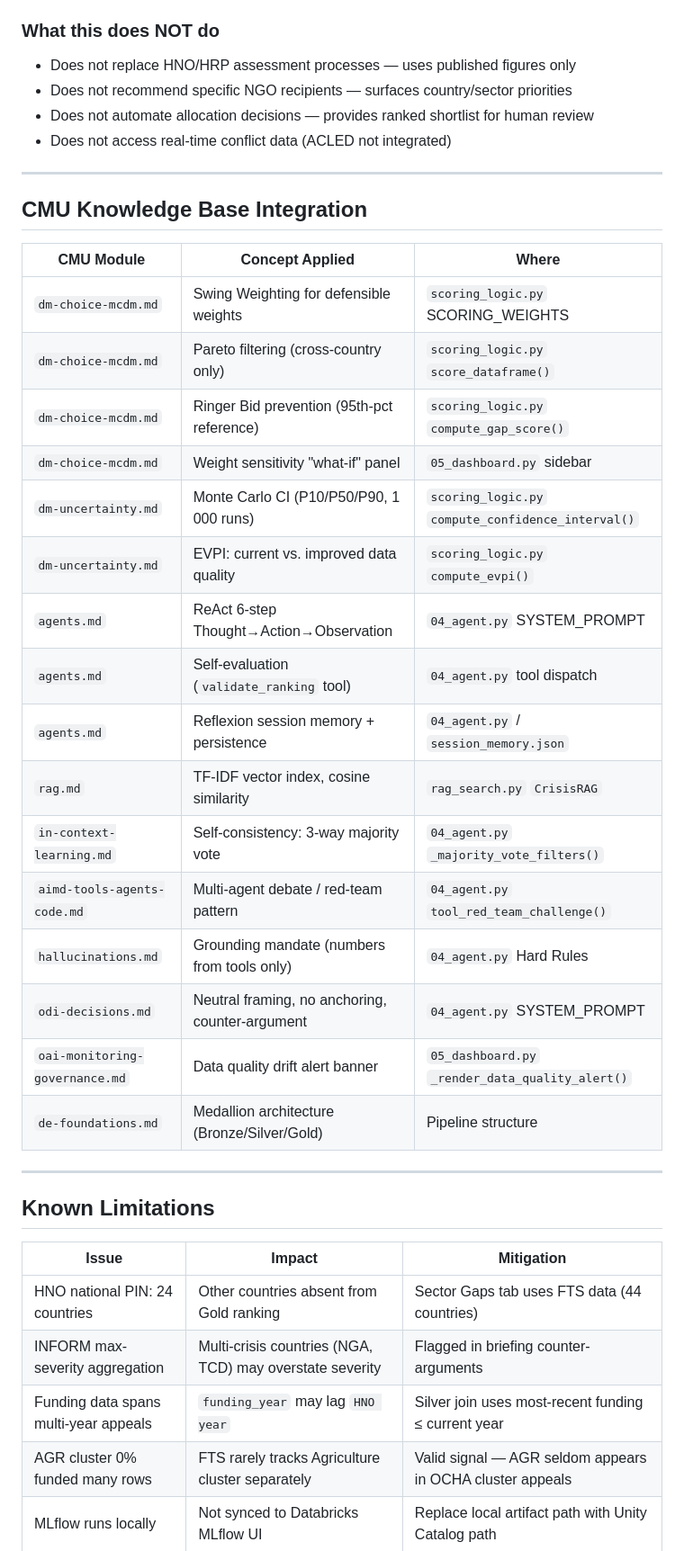
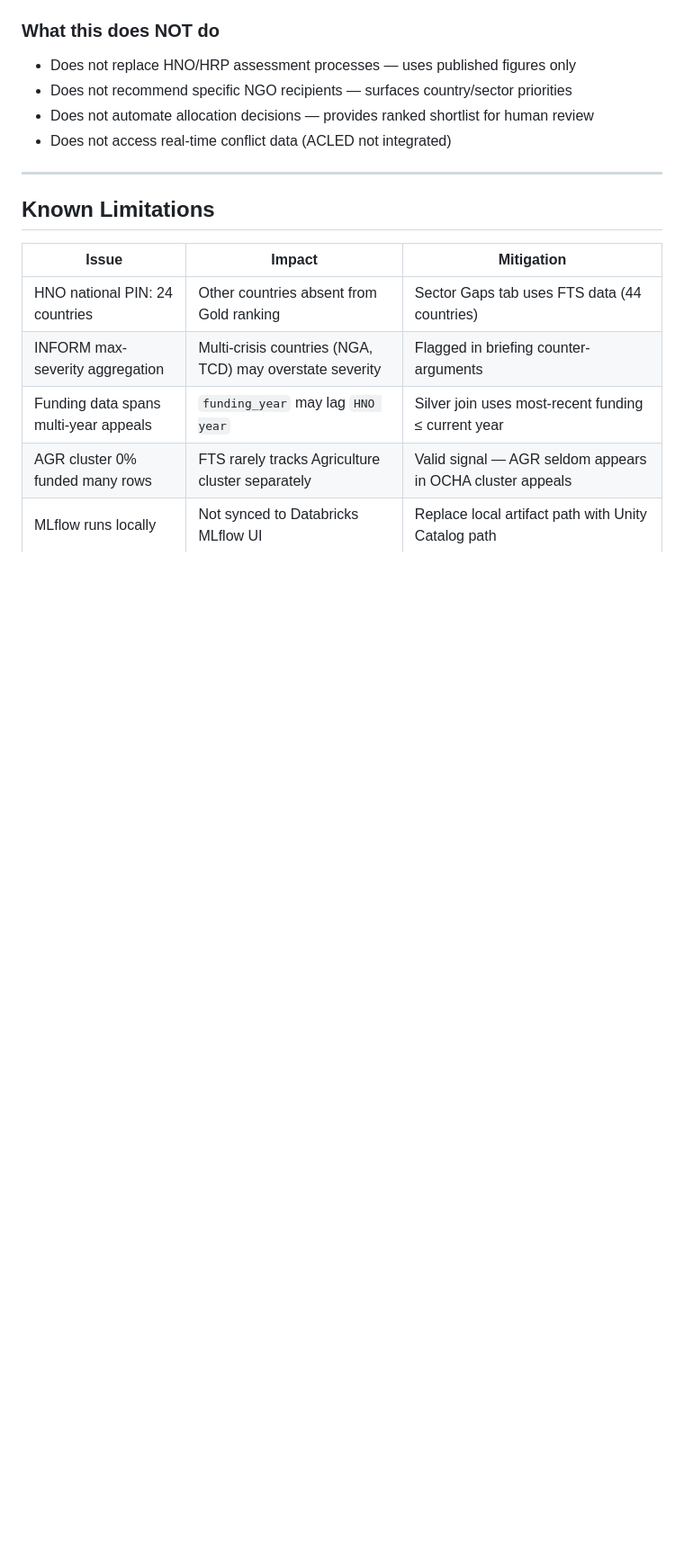
Before and after one commit to fanyang-888/UN-Hackathon-GEO-Insight, a Markdown page: README.md, the part around one of its changes. Shown at 90% size. Drawn GitHub-style; blank space fills up the shorter version.

Commit message:
Remove CMU Knowledge Base Integration section from README
Co-Authored-By: Claude Sonnet 4.6 <noreply@anthropic.com>

```diff
--- a/README.md
+++ b/README.md
@@ -347,29 +346,6 @@ This system fits into **existing OCHA and CBPF analyst workflows** — it suppor
 
 ---
 
-## CMU Knowledge Base Integration
-
-| CMU Module | Concept Applied | Where |
-|---|---|---|
-| `dm-choice-mcdm.md` | Swing Weighting for defensible weights | `scoring_logic.py` SCORING_WEIGHTS |
-| `dm-choice-mcdm.md` | Pareto filtering (cross-country only) | `scoring_logic.py` `score_dataframe()` |
-| `dm-choice-mcdm.md` | Ringer Bid prevention (95th-pct reference) | `scoring_logic.py` `compute_gap_score()` |
-| `dm-choice-mcdm.md` | Weight sensitivity "what-if" panel | `05_dashboard.py` sidebar |
-| `dm-uncertainty.md` | Monte Carlo CI (P10/P50/P90, 1 000 runs) | `scoring_logic.py` `compute_confidence_interval()` |
-| `dm-uncertainty.md` | EVPI: current vs. improved data quality | `scoring_logic.py` `compute_evpi()` |
-| `agents.md` | ReAct 6-step Thought→Action→Observation | `04_agent.py` SYSTEM_PROMPT |
-| `agents.md` | Self-evaluation (`validate_ranking` tool) | `04_agent.py` tool dispatch |
-| `agents.md` | Reflexion session memory + persistence | `04_agent.py` / `session_memory.json` |
-| `rag.md` | TF-IDF vector index, cosine similarity | `rag_search.py` `CrisisRAG` |
-| `in-context-learning.md` | Self-consistency: 3-way majority vote | `04_agent.py` `_majority_vote_filters()` |
-| `aimd-tools-agents-code.md` | Multi-agent debate / red-team pattern | `04_agent.py` `tool_red_team_challenge()` |
-| `hallucinations.md` | Grounding mandate (numbers from tools only) | `04_agent.py` Hard Rules |
-| `odi-decisions.md` | Neutral framing, no anchoring, counter-argument | `04_agent.py` SYSTEM_PROMPT |
-| `oai-monitoring-governance.md` | Data quality drift alert banner | `05_dashboard.py` `_render_data_quality_alert()` |
-| `de-foundations.md` | Medallion architecture (Bronze/Silver/Gold) | Pipeline structure |
-
----
-
 ## Known Limitations
 
 | Issue | Impact | Mitigation |
```
Also changed, not shown: other parts of README.md (+1 -2 lines).
